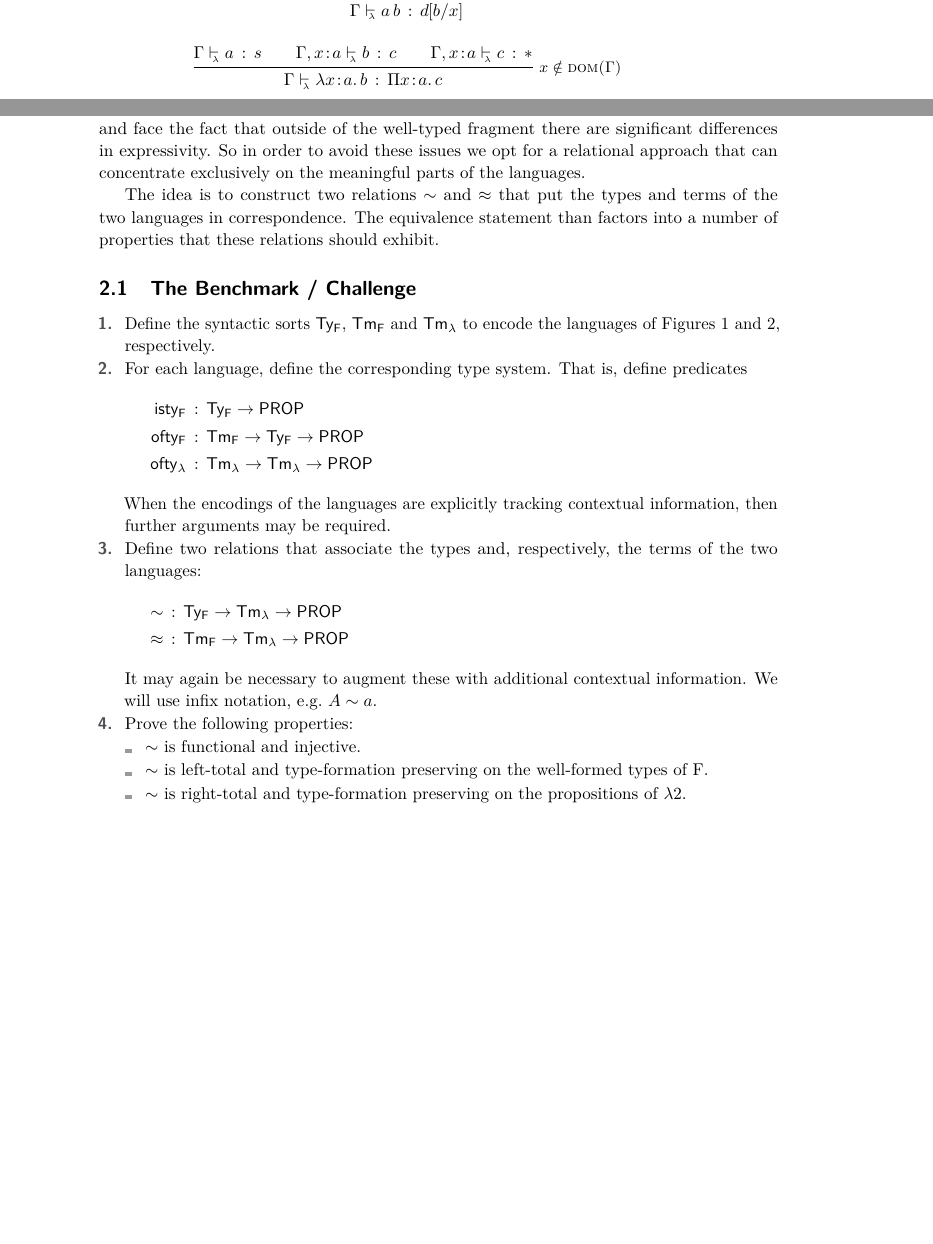
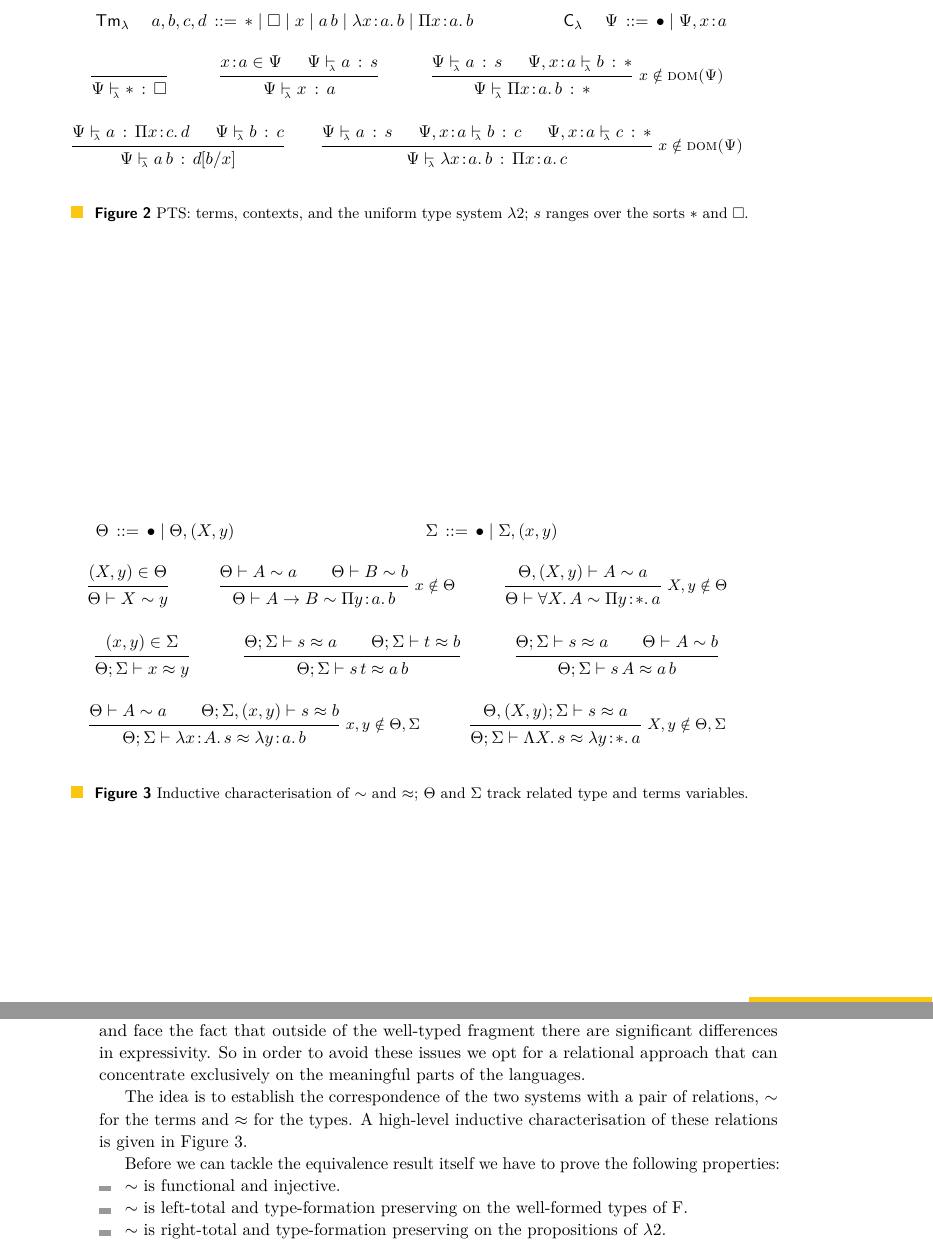
Before and after one commit to landaro/sysf-pts-beluga, a LaTeX paper (fscd17/fscd17.tex): two parts of pages 3 and 4 of 18, joined at a grey line, cut at the place of the change, the shorter picture padded with empty space. Compiled offline with pdfLaTeX.

Commit message:
Fixing figures to contain more and precise information.

```diff
--- a/fscd17/fscd17.tex
+++ b/fscd17/fscd17.tex
@@ -75,6 +75,11 @@
 \newcommand{\TmF}{\ensuremath{\mathsf{Tm_{F}}}}
 \newcommand{\TmL}{\ensuremath{\mathsf{Tm_{\lambda}}}}
 
+\newcommand{\TyCtxF}{\ensuremath{\mathsf{C_{F}^{ty}}}}
+\newcommand{\TmCtxF}{\ensuremath{\mathsf{C_{F}^{tm}}}}
+\newcommand{\CtxL}{\ensuremath{\mathsf{C_{\lambda}}}}
+
+
 % Generic type-system judgement predicates
 \newcommand{\istyFpr}{\ensuremath{\mathsf{isty_{F}}}}
 \newcommand{\typingFpr}{\ensuremath{\mathsf{ofty_{F}}}}
@@ -91,8 +96,8 @@
 \makeatother
 \newcommand{\tsAnnot}[2]{\vdash\hspace{-.7em}^{\raisemath{1.5pt}{\scriptscriptstyle{#2}}}_{\raisemath{0.3pt}{\scriptscriptstyle{#1}}}} % note: wrap instances in \mathbin
 \newcommand{\cts}[2]{\ensuremath{(\,#1 #2 {})}} % context + turnstile for CMs
-\newcommand{\tfF}{\tsAnnot{F}{\ty}}  % for type formation judgement
-\newcommand{\tyF}{\tsAnnot{F}{\tm}}  % for typing judgement
+\newcommand{\tfF}{\tsAnnot{\mathsf{F}}{\ty}}  % for type formation judgement
+\newcommand{\tyF}{\tsAnnot{\mathsf{F}}{\tm}}  % for typing judgement
 \newcommand{\istyF}[2]{\ensuremath{{#1} \mathrel{\tfF} #2}}
 \newcommand{\typingF}[3]{\ensuremath{{#1} \mathrel{\tyF} #2 \OF #3}}
 \newcommand{\tyL}{\tsAnnot{\lambda}{}} % for typing judgement
@@ -230,3 +236,4 @@ Suggestions and Observations:
 \begin{figure}
   \begin{center}
     \begin{align*}
+      &\TmL & a, b, c, d &\bnfdef \Prp \mid \Typ \mid x \mid a\,b \mid \Lam{x \of a} b \mid \Prod{x \of a} b & \qquad\qquad&\CtxL & \Psi &\bnfdef \emptyctx \mid \Psi, x \of a
@@ -239,9 +242,33 @@ Suggestions and Observations:
-      \inferrule*{\typingL{\Gamma}{a}{\Prod{x \of c} d} \\ \typingL{\Gamma}{b}{c}}{\typingL{\Gamma}{a\, b}{d\subst{b/x}}} \and
-      \inferrule*[right=$x \notin \dom{\Gamma}$]{\typingL{\Gamma}{a}{s} \\ \typingL{\Gamma, x \of a}{b}{c} \\ \typingL{\Gamma, x \of a}{c}{\Prp}}{\typingL{\Gamma}{\Lam{x \of a} b}{\Prod{x \of a} c}}
+      \mprset{sep=1.5em}
+      \inferrule*{~}{\typingL{\Psi}{\Prp}{\Typ}} \and
+      \inferrule*{x \of a \in \Psi \\ \typingL{\Psi}{a}{s}}{\typingL{\Psi}{x}{a}} \and
+      \inferrule*[right=$x \notin \dom{\Psi}$]{\typingL{\Psi}{a}{s} \\ \typingL{\Psi,x \of a}{b}{\Prp}}{\typingL{\Psi}{\Prod{x \of a} b}{\Prp}} \\
+      \inferrule*{\typingL{\Psi}{a}{\Prod{x \of c} d} \\ \typingL{\Psi}{b}{c}}{\typingL{\Psi}{a\, b}{d\subst{b/x}}} \and
+      \inferrule*[right=$x \notin \dom{\Psi}$]{\typingL{\Psi}{a}{s} \\ \typingL{\Psi, x \of a}{b}{c} \\ \typingL{\Psi, x \of a}{c}{\Prp}}{\typingL{\Psi}{\Lam{x \of a} b}{\Prod{x \of a} c}}
     \end{mathpar}
   \end{center}
-  \caption{\SysL, single-sorted, uniform pure type system with dependent context.}
+  \caption{PTS: terms, contexts, and the uniform type system \SysL; $s$ ranges over the sorts $\Prp$ and $\Typ$.}
   \label{fig:sys-l}
+\end{figure}
+
+\begin{figure}
+  \begin{center}
+    \begin{align*}
+      \Theta &\bnfdef \emptyctx \mid \Theta, (X,y) & \Sigma &\bnfdef \emptyctx \mid \Sigma, (x,y)
+    \end{align*}
+    \begin{mathpar}
+      \inferrule*{(X,y) \in \Theta}{\Theta \vdash X \tyr y} \and
+      \inferrule*[right=$x \notin \Theta$]{\Theta \vdash A \tyr a \\ \Theta \vdash B \tyr b}{\Theta \vdash A \to B \tyr \Prod{y \of a} b} \and
+      \inferrule*[right={$X,y \notin \Theta$}]{\Theta, (X,y) \vdash A \tyr a}{\Theta \vdash \nAll{X} A \tyr \Prod{y \of \Prp} a}\\
+      \inferrule*{(x,y) \in \Sigma}{\cc{\Theta}{\Sigma} \vdash x \tmr y} \and
+      \inferrule*{\cc{\Theta}{\Sigma} \vdash s \tmr a \\ \cc{\Theta}{\Sigma} \vdash t \tmr b}{\cc{\Theta}{\Sigma} \vdash s\,t \tmr a\,b} \and
+      \inferrule*{\cc{\Theta}{\Sigma} \vdash s \tmr a \\ \Theta \vdash A \tyr b}{\cc{\Theta}{\Sigma} \vdash s\,A \tmr a\,b}\\
+      \inferrule*[right={$x,y \notin \Theta,\Sigma$}]{\Theta \vdash A \tyr a \\ \cc{\Theta}{\Sigma, (x,y)} \vdash s \tmr b}{\cc{\Theta}{\Sigma} \vdash \Lam{x \of A} s \tmr \Lam{y \of a} b} \and
+      \inferrule*[right={$X,y \notin \Theta,\Sigma$}]{\cc{\Theta, (X,y)}{\Sigma} \vdash s \tmr a}{\cc{\Theta}{\Sigma} \vdash \nTyLam{X} s \tmr \Lam{y \of \Prp} a}
+    \end{mathpar}
+  \end{center}
+  \caption{Inductive characterisation of $\tyr$ and $\tmr$; $\Theta$ and $\Sigma$ track related type and terms variables.}
+  \label{fig:rel}
 \end{figure}
 
 We consider two variants of System F.
@@ -298,34 +322,15 @@ At the heart of the problem sits the fact that only the well-typed fragments of
 To obtain the reduction results using syntactic translation functions it is however necessary to handle this ``junk'' and face the fact that outside of the well-typed fragment there are significant differences in expressivity.
 So in order to avoid these issues we opt for a relational approach that can concentrate exclusively on the meaningful parts of the languages.
 
-The idea is to construct two relations $\tyr$ and $\tmr$ that put the types and terms of the two languages in correspondence.
-The equivalence statement than factors into a number of properties that these relations should exhibit.
+The idea is to establish the correspondence of the two systems with a pair of relations, $\tyr$ for the terms and $\tmr$ for the types.
+A high-level inductive characterisation of these relations is given in Figure~\ref{fig:rel}.
 
-\subsection{The Benchmark / Challenge}
-\label{sec:benchmark--challenge}
-
-\begin{enumerate}
-\item Define the syntactic sorts $\TyF$, $\TmF$ and $\TmL$ to encode the languages of Figures~\ref{fig:sys-f}~and~\ref{fig:sys-l}, respectively.
-\item For each language, define the corresponding type system.
-  That is, define predicates
-  \begin{align*}
-    \istyFpr &\OF \TyF \to \Prop\\
-    \typingFpr &\OF \TmF \to \TyF \to \Prop\\
-    \typingLpr &\OF \TmL \to \TmL \to \Prop
-  \end{align*}
-  When the encodings of the languages are explicitly tracking contextual information, then further arguments may be required.
-\item Define two relations that associate the types and, respectively, the terms of the two languages:
-  \begin{align*}
-    \tyr &\OF \TyF \to \TmL \to \Prop\\
-    \tmr &\OF \TmF \to \TmL \to \Prop
-  \end{align*}
-  It may again be necessary to augment these with additional contextual information.
-  We will use infix notation, e.g.\ $A \tyr a$.
-\item Prove the following properties:
-  \begin{itemize}
+Before we can tackle the equivalence result itself we have to prove the following properties:
+\begin{itemize}
   \item $\tyr$ is functional and injective.
   \item $\tyr$ is left-total and type-formation preserving on the well-formed types of F.
   \item $\tyr$ is right-total and type-formation preserving on the propositions of \SysL.
   \item $\tmr$ is functional and injective.
   \item $\tmr$ is left-total and typing preserving on the well-typed terms of F.
   \item $\tmr$ is right-total and typing preserving on the proofs of \SysL.
+\end{itemize}
```
Also changed, not shown: fscd17/fscd17.tex (65 more changed lines).
